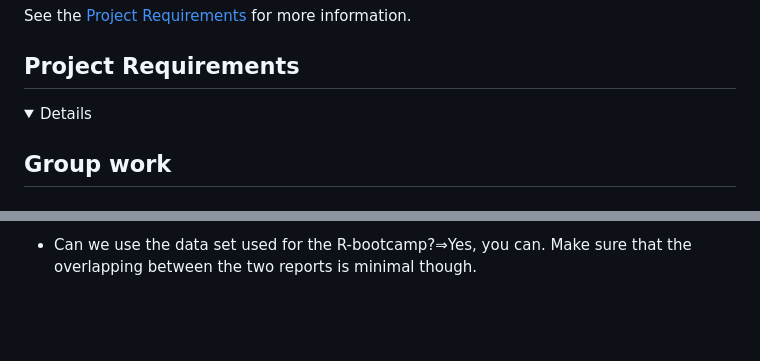
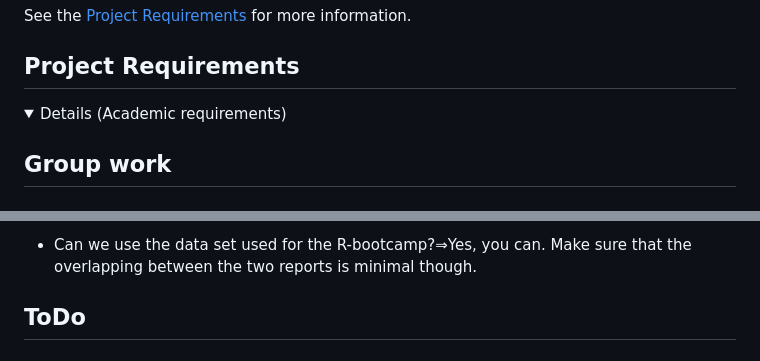
Before and after one commit to lucarenz1997/machine-learning-1, a Markdown page: README.md, 2 parts joined by grey strips. GitHub-like rendering; folded sections open; blank space fills up the shorter version.

```diff
--- a/README.md
+++ b/README.md
@@ -11,7 +11,7 @@ See the [Project Requirements](#project-requirements) for more information.
 <details>
 
 <summary>
-  Details
+  Details (Academic requirements)
 </summary>
 
 ## Group work
@@ -346,3 +346,6 @@ penalised.
     overlapping between the two reports is minimal though.
 
 </details>
+
+
+## ToDo
```
